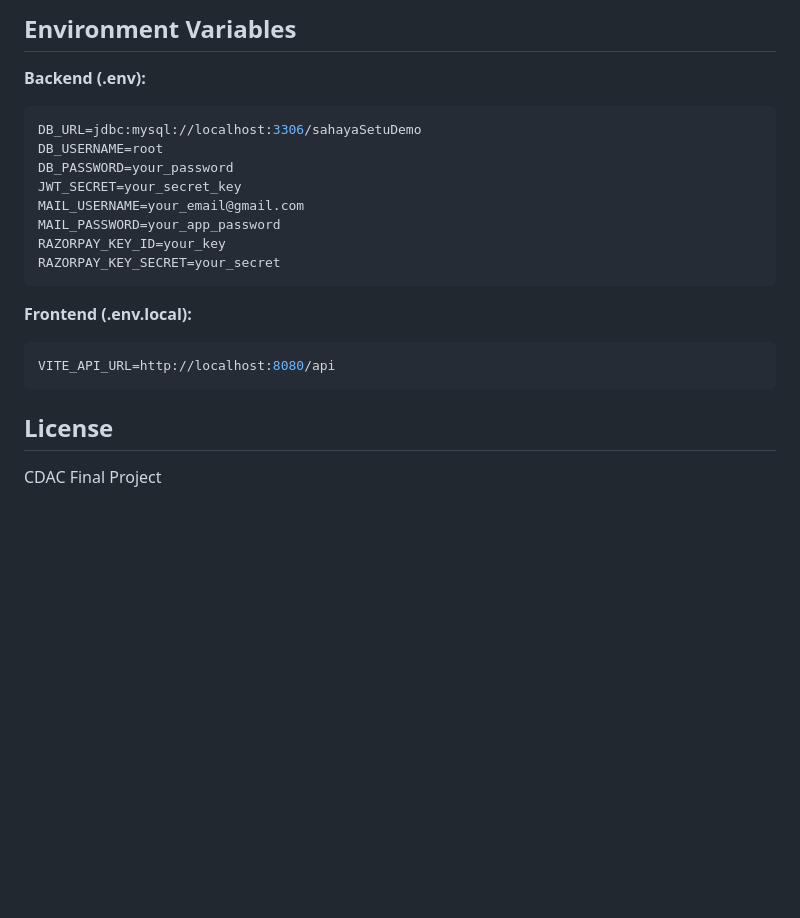
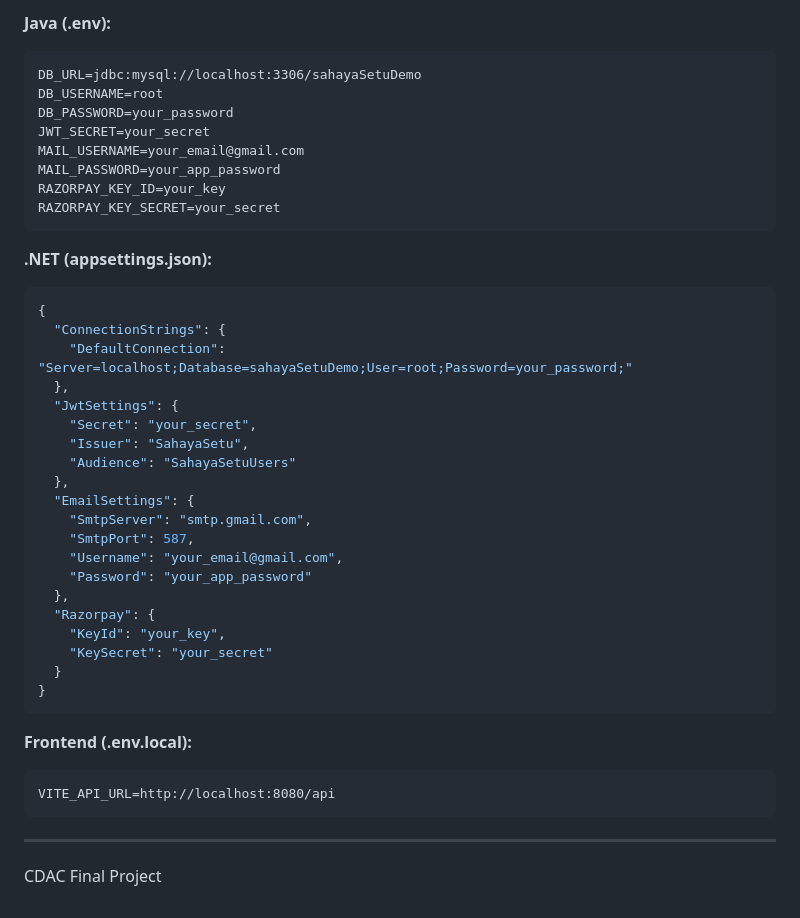
Before and after one commit to tanmaysalwe26/SahayaSetu, a Markdown page: README.md, the part around one of its changes. GitHub-like rendering; blank space fills up the shorter version.

````diff
--- a/README.md
+++ b/README.md
@@ -156,23 +145,45 @@ Swagger UI available at: `http://localhost:8080/swagger-ui.html`
 
-## Environment Variables
-
-**Backend (.env):**
-```properties
+**Java (.env):**
+```
 DB_URL=jdbc:mysql://localhost:3306/sahayaSetuDemo
 DB_USERNAME=root
 DB_PASSWORD=your_password
-JWT_SECRET=your_secret_key
+JWT_SECRET=your_secret
 MAIL_USERNAME=your_email@gmail.com
 MAIL_PASSWORD=your_app_password
 RAZORPAY_KEY_ID=your_key
 RAZORPAY_KEY_SECRET=your_secret
 ```
 
+**.NET (appsettings.json):**
+```json
+{
+  "ConnectionStrings": {
+    "DefaultConnection": "Server=localhost;Database=sahayaSetuDemo;User=root;Password=your_password;"
+  },
+  "JwtSettings": {
+    "Secret": "your_secret",
+    "Issuer": "SahayaSetu",
+    "Audience": "SahayaSetuUsers"
+  },
+  "EmailSettings": {
+    "SmtpServer": "smtp.gmail.com",
+    "SmtpPort": 587,
+    "Username": "your_email@gmail.com",
+    "Password": "your_app_password"
+  },
+  "Razorpay": {
+    "KeyId": "your_key",
+    "KeySecret": "your_secret"
+  }
+}
+```
+
 **Frontend (.env.local):**
-```properties
+```
 VITE_API_URL=http://localhost:8080/api
 ```
 
-## License
+---
 
 CDAC Final Project
````
Also changed, not shown: other parts of README.md (+81 -92 lines).
